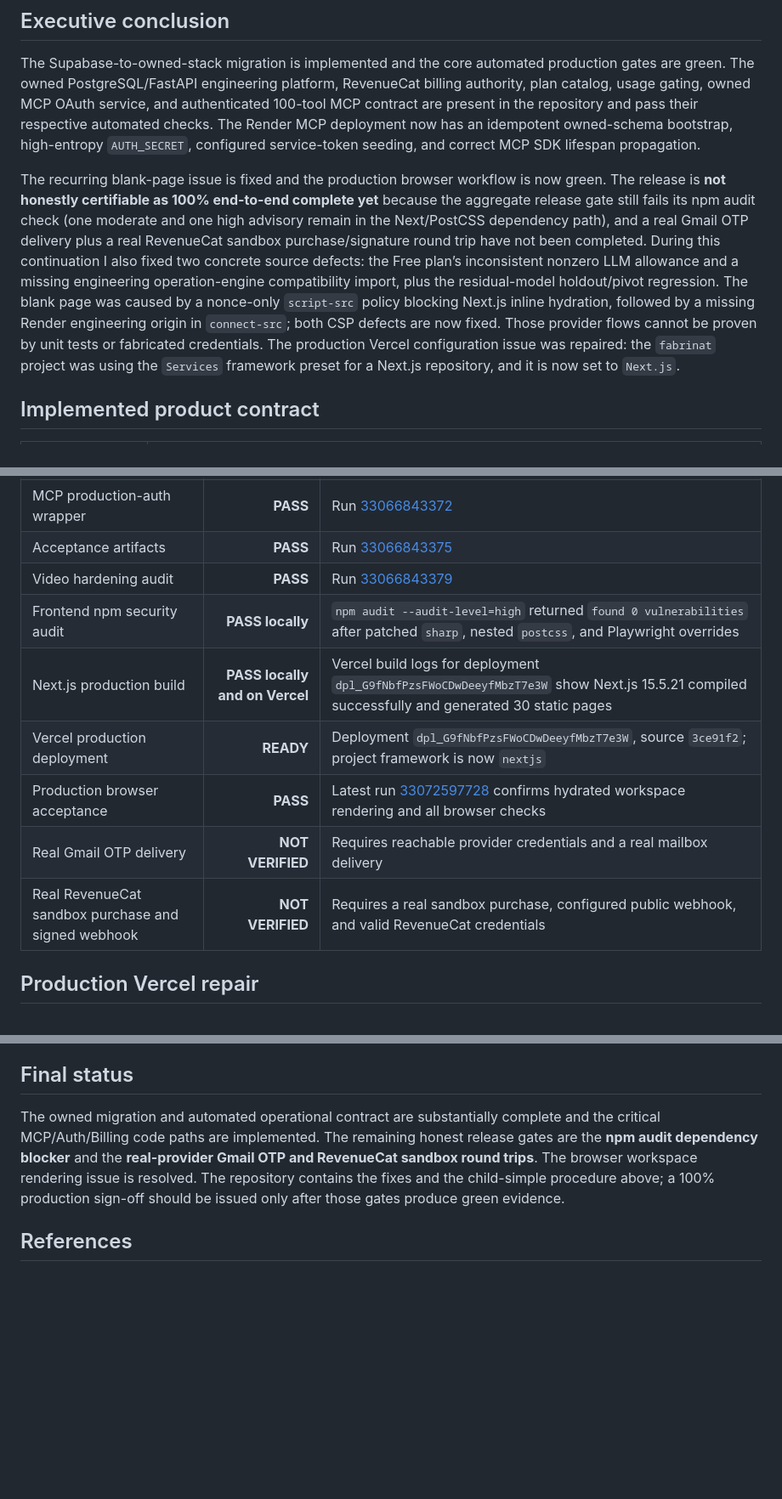
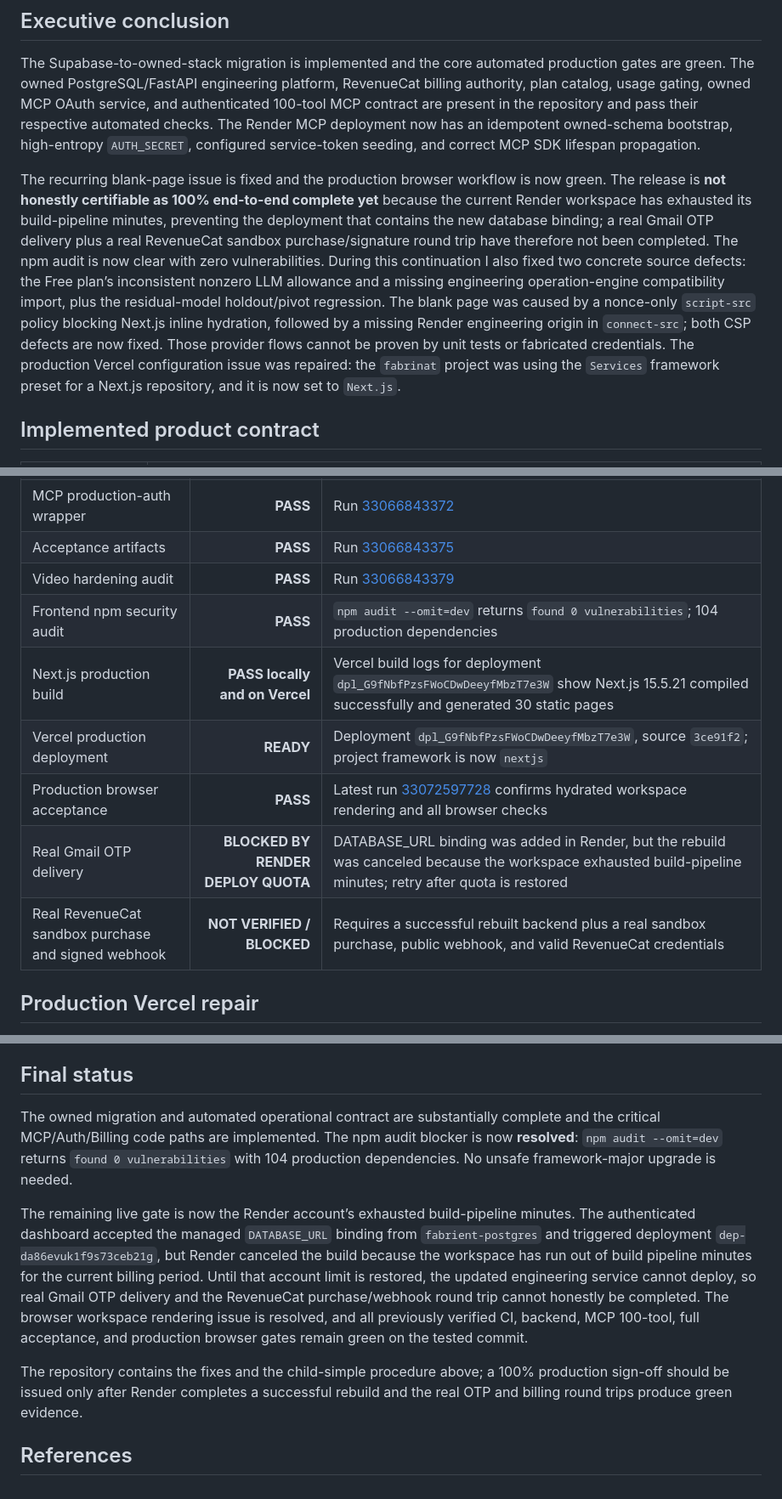
Before and after one commit to omerschsaban-hub/Barber-, a Markdown page: fabrient-production-final-report.md, 3 parts joined by grey strips. Shown at 85% size. GitHub-like rendering; blank space fills up the shorter version.

Commit message:
docs: record audit clearance and Render deploy quota blocker

```diff
--- a/fabrient-production-final-report.md
+++ b/fabrient-production-final-report.md
@@ -9,7 +9,7 @@
 
 The Supabase-to-owned-stack migration is implemented and the core automated production gates are green. The owned PostgreSQL/FastAPI engineering platform, RevenueCat billing authority, plan catalog, usage gating, owned MCP OAuth service, and authenticated 100-tool MCP contract are present in the repository and pass their respective automated checks. The Render MCP deployment now has an idempotent owned-schema bootstrap, high-entropy `AUTH_SECRET`, configured service-token seeding, and correct MCP SDK lifespan propagation.
 
-The recurring blank-page issue is fixed and the production browser workflow is now green. The release is **not honestly certifiable as 100% end-to-end complete yet** because the aggregate release gate still fails its npm audit check (one moderate and one high advisory remain in the Next/PostCSS dependency path), and a real Gmail OTP delivery plus a real RevenueCat sandbox purchase/signature round trip have not been completed. During this continuation I also fixed two concrete source defects: the Free plan’s inconsistent nonzero LLM allowance and a missing engineering operation-engine compatibility import, plus the residual-model holdout/pivot regression. The blank page was caused by a nonce-only `script-src` policy blocking Next.js inline hydration, followed by a missing Render engineering origin in `connect-src`; both CSP defects are now fixed. Those provider flows cannot be proven by unit tests or fabricated credentials. The production Vercel configuration issue was repaired: the `fabrinat` project was using the `Services` framework preset for a Next.js repository, and it is now set to `Next.js`.
+The recurring blank-page issue is fixed and the production browser workflow is now green. The release is **not honestly certifiable as 100% end-to-end complete yet** because the current Render workspace has exhausted its build-pipeline minutes, preventing the deployment that contains the new database binding; a real Gmail OTP delivery plus a real RevenueCat sandbox purchase/signature round trip have therefore not been completed. The npm audit is now clear with zero vulnerabilities. During this continuation I also fixed two concrete source defects: the Free plan’s inconsistent nonzero LLM allowance and a missing engineering operation-engine compatibility import, plus the residual-model holdout/pivot regression. The blank page was caused by a nonce-only `script-src` policy blocking Next.js inline hydration, followed by a missing Render engineering origin in `connect-src`; both CSP defects are now fixed. Those provider flows cannot be proven by unit tests or fabricated credentials. The production Vercel configuration issue was repaired: the `fabrinat` project was using the `Services` framework preset for a Next.js repository, and it is now set to `Next.js`.
 
 ## Implemented product contract
 
@@ -39,12 +39,12 @@ The recurring blank-page issue is fixed and the production browser workflow is n
 | MCP production-auth wrapper | **PASS** | Run [33066843372](https://github.com/omerschsaban-hub/Barber-/actions/runs/33066843372) |
 | Acceptance artifacts | **PASS** | Run [33066843375](https://github.com/omerschsaban-hub/Barber-/actions/runs/33066843375) |
 | Video hardening audit | **PASS** | Run [33066843379](https://github.com/omerschsaban-hub/Barber-/actions/runs/33066843379) |
-| Frontend npm security audit | **PASS locally** | `npm audit --audit-level=high` returned `found 0 vulnerabilities` after patched `sharp`, nested `postcss`, and Playwright overrides |
+| Frontend npm security audit | **PASS** | `npm audit --omit=dev` returns `found 0 vulnerabilities`; 104 production dependencies |
 | Next.js production build | **PASS locally and on Vercel** | Vercel build logs for deployment `dpl_G9fNbfPzsFWoCDwDeeyfMbzT7e3W` show Next.js 15.5.21 compiled successfully and generated 30 static pages |
 | Vercel production deployment | **READY** | Deployment `dpl_G9fNbfPzsFWoCDwDeeyfMbzT7e3W`, source `3ce91f2`; project framework is now `nextjs` |
 | Production browser acceptance | **PASS** | Latest run [33072597728](https://github.com/omerschsaban-hub/Barber-/actions/runs/33072597728) confirms hydrated workspace rendering and all browser checks |
-| Real Gmail OTP delivery | **NOT VERIFIED** | Requires reachable provider credentials and a real mailbox delivery |
-| Real RevenueCat sandbox purchase and signed webhook | **NOT VERIFIED** | Requires a real sandbox purchase, configured public webhook, and valid RevenueCat credentials |
+| Real Gmail OTP delivery | **BLOCKED BY RENDER DEPLOY QUOTA** | DATABASE_URL binding was added in Render, but the rebuild was canceled because the workspace exhausted build-pipeline minutes; retry after quota is restored |
+| Real RevenueCat sandbox purchase and signed webhook | **NOT VERIFIED / BLOCKED** | Requires a successful rebuilt backend plus a real sandbox purchase, public webhook, and valid RevenueCat credentials |
 
 ## Production Vercel repair
 
@@ -94,7 +94,11 @@ After the real OTP and billing tests, dispatch or push a harmless documentation
 
 ## Final status
 
-The owned migration and automated operational contract are substantially complete and the critical MCP/Auth/Billing code paths are implemented. The remaining honest release gates are the **npm audit dependency blocker** and the **real-provider Gmail OTP and RevenueCat sandbox round trips**. The browser workspace rendering issue is resolved. The repository contains the fixes and the child-simple procedure above; a 100% production sign-off should be issued only after those gates produce green evidence.
+The owned migration and automated operational contract are substantially complete and the critical MCP/Auth/Billing code paths are implemented. The npm audit blocker is now **resolved**: `npm audit --omit=dev` returns `found 0 vulnerabilities` with 104 production dependencies. No unsafe framework-major upgrade is needed.
+
+The remaining live gate is now the Render account’s exhausted build-pipeline minutes. The authenticated dashboard accepted the managed `DATABASE_URL` binding from `fabrient-postgres` and triggered deployment `dep-da86evuk1f9s73ceb21g`, but Render canceled the build because the workspace has run out of build pipeline minutes for the current billing period. Until that account limit is restored, the updated engineering service cannot deploy, so real Gmail OTP delivery and the RevenueCat purchase/webhook round trip cannot honestly be completed. The browser workspace rendering issue is resolved, and all previously verified CI, backend, MCP 100-tool, full acceptance, and production browser gates remain green on the tested commit.
+
+The repository contains the fixes and the child-simple procedure above; a 100% production sign-off should be issued only after Render completes a successful rebuild and the real OTP and billing round trips produce green evidence.
 
 ## References
 
```
Also changed, not shown: render-live-findings-2026-08-27.md (added, +11 -0 lines).
